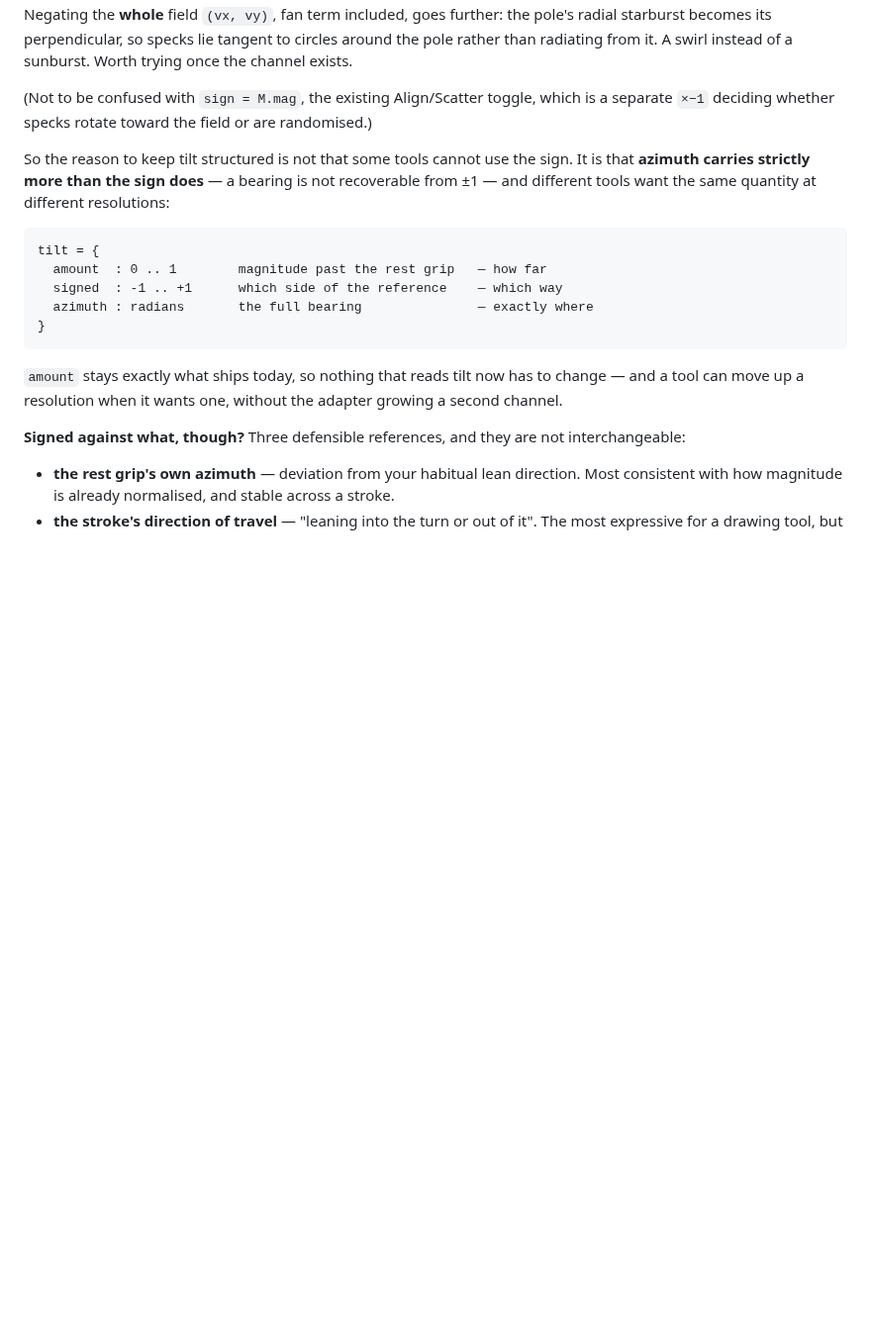
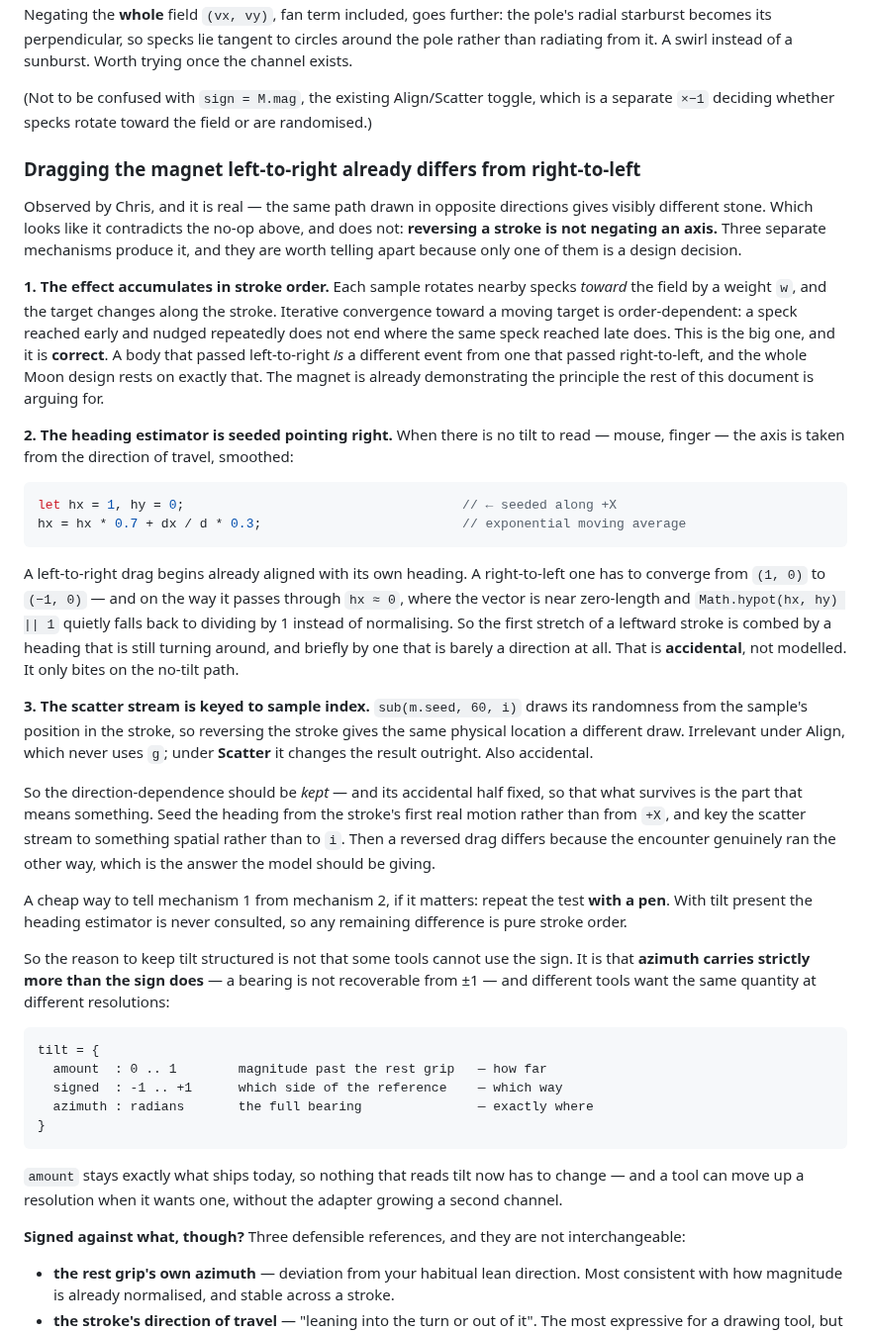
Before and after one commit to kingchddg901/stone-author, a Markdown page: docs/input-channels.md, the part around the change. Shown at 99% size. Rendered like a GitHub page; blank space fills up the shorter version.

Commit message:
docs(design): LTR vs RTL magnet drags already differ — three causes, one wanted
Chris observed it directly: the same path dragged left-to-right and
right-to-left gives visibly different stone, tiny but real. That looks like it
contradicts the no-op established a commit ago and does not - reversing a STROKE
is not negating an AXIS. Three mechanisms produce it and only one is a design
decision.

1. The effect accumulates in stroke ORDER. Each sample rotates nearby specks
toward a field whose target moves along the stroke, and iterative convergence
toward a moving target is order-dependent. This is the big one and it is
CORRECT: a body that passed left-to-right is a different event from one that
passed right-to-left, which is the premise the whole Moon design rests on. The
magnet is already demonstrating the principle the rest of the doc argues for.

2. The heading estimator is seeded pointing right - let hx = 1, hy = 0 - and
smoothed by an EMA. A rightward drag starts already aligned with its own
heading; a leftward one has to converge from (1,0) to (-1,0), passing through
hx ~ 0 where the vector is near zero-length and `Math.hypot(hx,hy) || 1` quietly
divides by 1 instead of normalising. So the first stretch of a leftward stroke
is combed by a heading still turning around, briefly by one that is barely a
direction. Accidental, and only on the no-tilt path.

3. The scatter stream is keyed to sample INDEX, sub(m.seed, 60, i), so reversing
the stroke gives the same physical location a different draw. Irrelevant under
Align, which never uses g; under Scatter it changes the result outright. Also
accidental.

So keep the direction-dependence and fix its accidental half, leaving only the
part that means something: seed the heading from the stroke's first real motion
rather than from +X, and key the scatter stream to something spatial rather than
to i.

Noted as a cheap discriminator: repeat the test with a pen. With tilt present
the heading estimator is never consulted, so any remaining difference is pure
stroke order.

Co-Authored-By: Claude Opus 5 <noreply@anthropic.com>

````diff
--- a/docs/input-channels.md
+++ b/docs/input-channels.md
@@ -100,6 +100,47 @@ A swirl instead of a sunburst. Worth trying once the channel exists.
 
 (Not to be confused with `sign = M.mag`, the existing Align/Scatter toggle, which is a separate `×−1`
 deciding whether specks rotate toward the field or are randomised.)
+
+### Dragging the magnet left-to-right already differs from right-to-left
+
+Observed by Chris, and it is real — the same path drawn in opposite directions gives visibly different
+stone. Which looks like it contradicts the no-op above, and does not: **reversing a stroke is not negating
+an axis.** Three separate mechanisms produce it, and they are worth telling apart because only one of them
+is a design decision.
+
+**1. The effect accumulates in stroke order.** Each sample rotates nearby specks *toward* the field by a
+weight `w`, and the target changes along the stroke. Iterative convergence toward a moving target is
+order-dependent: a speck reached early and nudged repeatedly does not end where the same speck reached
+late does. This is the big one, and it is **correct**. A body that passed left-to-right *is* a different
+event from one that passed right-to-left, and the whole Moon design rests on exactly that. The magnet is
+already demonstrating the principle the rest of this document is arguing for.
+
+**2. The heading estimator is seeded pointing right.** When there is no tilt to read — mouse, finger — the
+axis is taken from the direction of travel, smoothed:
+
+```js
+let hx = 1, hy = 0;                                    // ← seeded along +X
+hx = hx * 0.7 + dx / d * 0.3;                          // exponential moving average
+```
+
+A left-to-right drag begins already aligned with its own heading. A right-to-left one has to converge from
+`(1, 0)` to `(−1, 0)` — and on the way it passes through `hx ≈ 0`, where the vector is near zero-length
+and `Math.hypot(hx, hy) || 1` quietly falls back to dividing by 1 instead of normalising. So the first
+stretch of a leftward stroke is combed by a heading that is still turning around, and briefly by one that
+is barely a direction at all. That is **accidental**, not modelled. It only bites on the no-tilt path.
+
+**3. The scatter stream is keyed to sample index.** `sub(m.seed, 60, i)` draws its randomness from the
+sample's position in the stroke, so reversing the stroke gives the same physical location a different
+draw. Irrelevant under Align, which never uses `g`; under **Scatter** it changes the result outright. Also
+accidental.
+
+So the direction-dependence should be *kept* — and its accidental half fixed, so that what survives is the
+part that means something. Seed the heading from the stroke's first real motion rather than from `+X`, and
+key the scatter stream to something spatial rather than to `i`. Then a reversed drag differs because the
+encounter genuinely ran the other way, which is the answer the model should be giving.
+
+A cheap way to tell mechanism 1 from mechanism 2, if it matters: repeat the test **with a pen**. With tilt
+present the heading estimator is never consulted, so any remaining difference is pure stroke order.
 
 So the reason to keep tilt structured is not that some tools cannot use the sign. It is that **azimuth
 carries strictly more than the sign does** — a bearing is not recoverable from ±1 — and different tools
````
